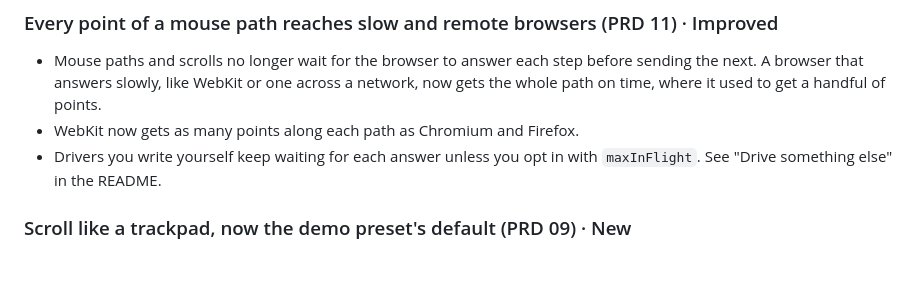
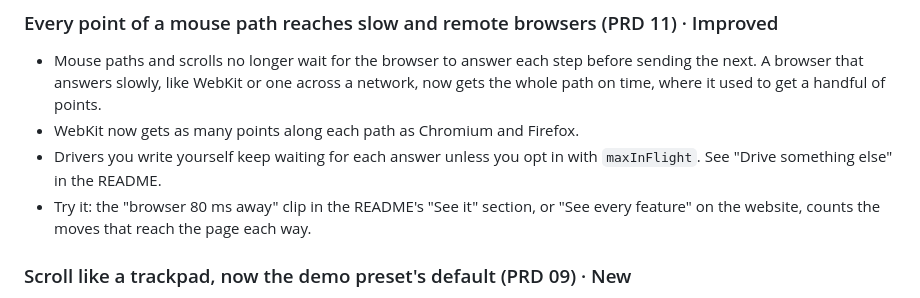
Before and after one commit to dougwithseismic/npm-definitely-not-a-robot, a Markdown page: CHANGELOG.md, the part around the change. Rendered like a GitHub page; blank space fills up the shorter version.

Commit message:
Demo: a browser 80 ms away, waiting for each move next to sending them ahead

```diff
--- a/CHANGELOG.md
+++ b/CHANGELOG.md
@@ -11,6 +11,8 @@ What's new, newest first. Each entry says what you can do now.
 - WebKit now gets as many points along each path as Chromium and Firefox.
 - Drivers you write yourself keep waiting for each answer unless you opt in with `maxInFlight`.
   See "Drive something else" in the README.
+- Try it: the "browser 80 ms away" clip in the README's "See it" section, or "See every feature"
+  on the website, counts the moves that reach the page each way.
 
 ### Scroll like a trackpad, now the demo preset's default (PRD 09) · New
 - `scroll: trackpadScroll()` scrolls the way a laptop trackpad does: each flick sends a stream of
```
Also changed, not shown: README.md (+1 -0 lines), docs/media/slow-browser.gif (added), 4 other files.
